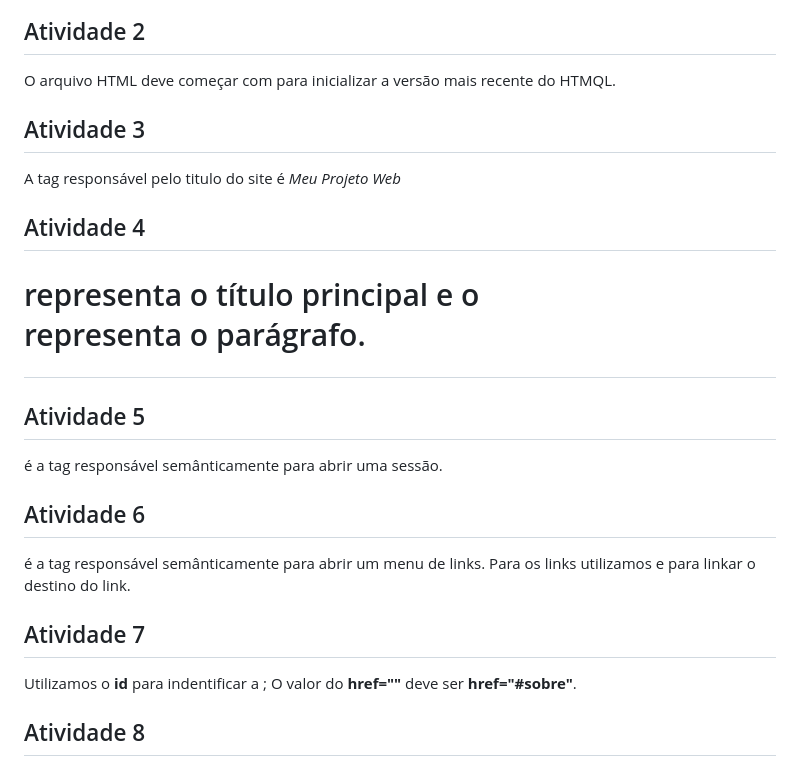
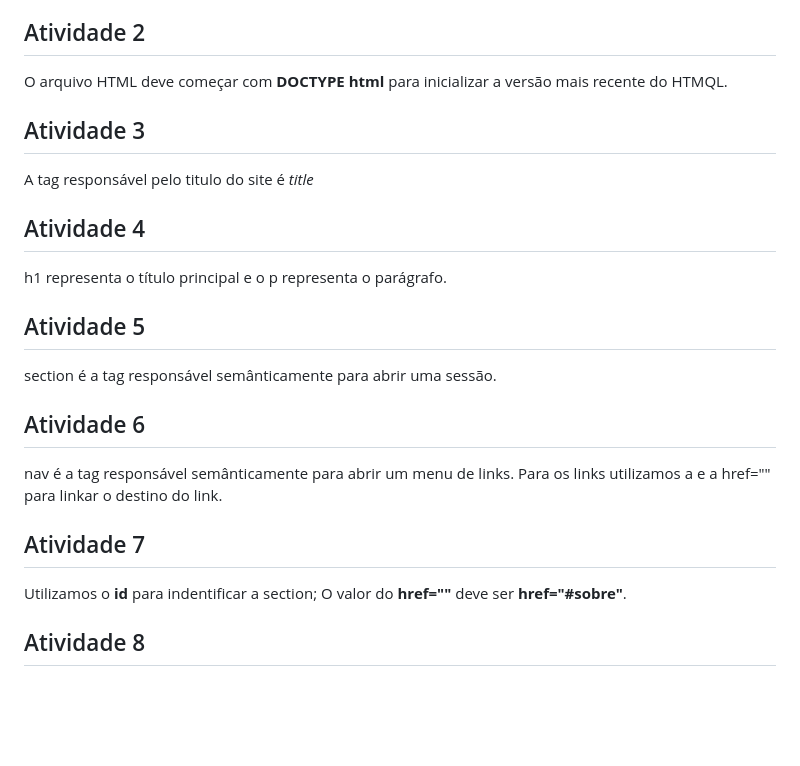
Before and after one commit to Kaique-Junior/atividade-pratica-aula-04-front-end-1, a Markdown page: respostas.md, the part around one of its changes. GitHub-like rendering; blank space fills up the shorter version.

Commit message:
fix: arrumando respostas.md

```diff
--- a/respostas.md
+++ b/respostas.md
@@ -4,22 +4,22 @@
 O arquivo **index.html** serve para criar a página na linguagem de marcação HTML. O **style.css** tem como função ser a estilização do conteúdo dentro do **index.html**.
 
 ## Atividade 2
-O arquivo HTML deve começar com **<!DOCTYPE html>** para inicializar a versão mais recente do HTMQL.
+O arquivo HTML deve começar com **DOCTYPE html** para inicializar a versão mais recente do HTMQL.
 
 ## Atividade 3
-A tag responsável pelo titulo do site é *<title>Meu Projeto Web</title>*
+A tag responsável pelo titulo do site é *title*
 
 ## Atividade 4
-<h1> representa o título principal e o <p> representa o parágrafo.
+h1 representa o título principal e o p representa o parágrafo.
 
 ## Atividade 5
-<section> é a tag responsável semânticamente para abrir uma sessão.
+section é a tag responsável semânticamente para abrir uma sessão.
 
 ## Atividade 6
-<nav> é a tag responsável semânticamente para abrir um menu de links. Para os links utilizamos <a> e <a href=""> para linkar o destino do link.
+nav é a tag responsável semânticamente para abrir um menu de links. Para os links utilizamos a e a href="" para linkar o destino do link.
 
 ## Atividade 7
-Utilizamos o **id** para indentificar a <section>;
+Utilizamos o **id** para indentificar a section;
 O valor do **href=""** deve ser **href="#sobre"**.
 
 ## Atividade 8
```
Also changed, not shown: other parts of respostas.md (+8 -8 lines).
